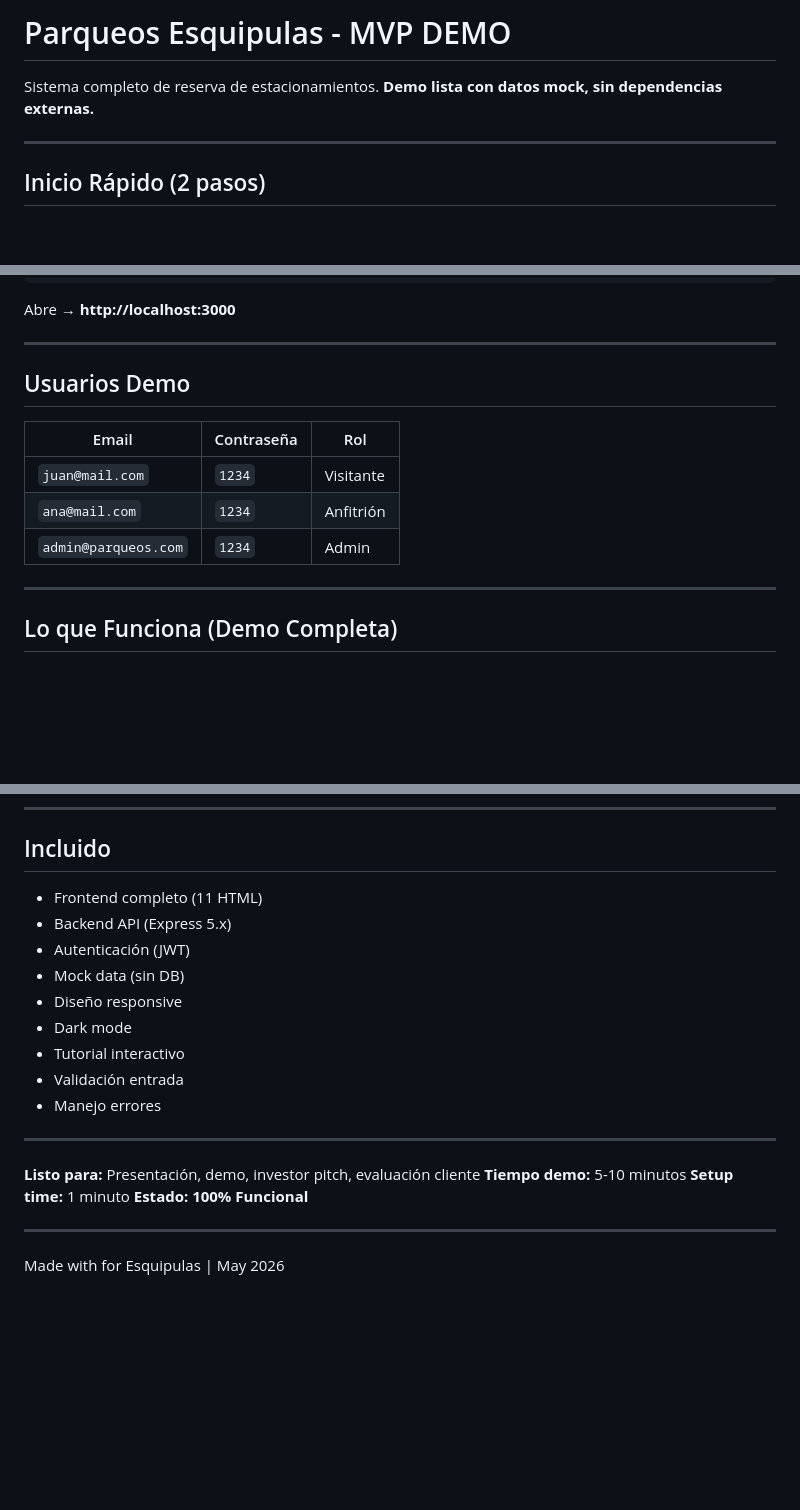
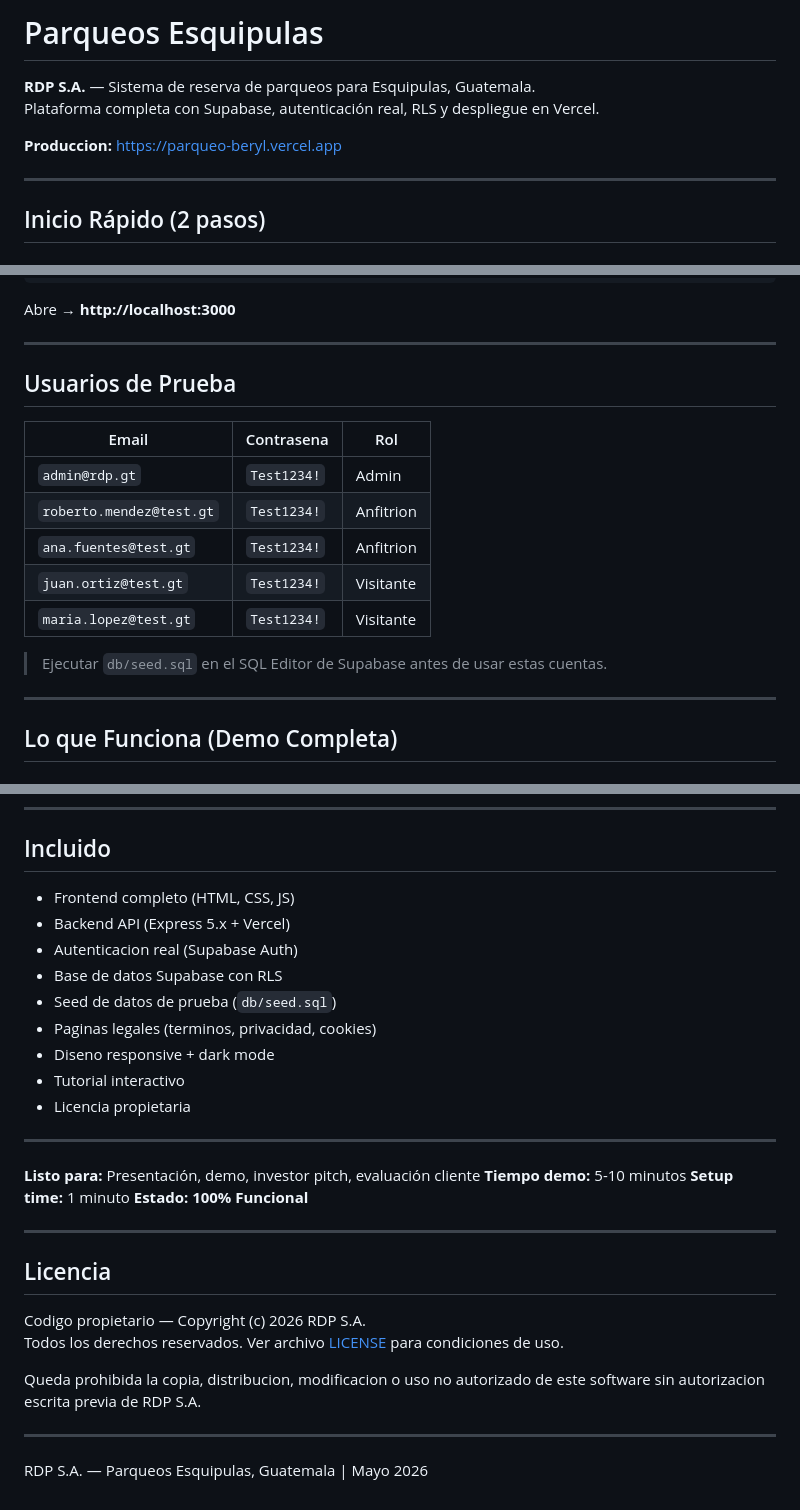
Before and after one commit to DavexDev/parqueo, a Markdown page: README.md, 3 parts joined by grey strips. Rendered like a GitHub page; blank space fills up the shorter version.

```diff
--- a/README.md
+++ b/README.md
@@ -1,6 +1,9 @@
-# Parqueos Esquipulas - MVP DEMO
+# Parqueos Esquipulas
 
-Sistema completo de reserva de estacionamientos. **Demo lista con datos mock, sin dependencias externas.**
+**RDP S.A.** — Sistema de reserva de parqueos para Esquipulas, Guatemala.
+Plataforma completa con Supabase, autenticación real, RLS y despliegue en Vercel.
+
+**Produccion:** https://parqueo-beryl.vercel.app
 
 ---
 
@@ -21,13 +24,17 @@ Abre → **http://localhost:3000**
 
 ---
 
-## Usuarios Demo
+## Usuarios de Prueba
 
-| Email | Contraseña | Rol |
+| Email | Contrasena | Rol |
 |-------|-----------|-----|
-| `juan@mail.com` | `1234` | Visitante |
-| `ana@mail.com` | `1234` | Anfitrión |
-| `admin@parqueos.com` | `1234` | Admin |
+| `admin@rdp.gt` | `Test1234!` | Admin |
+| `roberto.mendez@test.gt` | `Test1234!` | Anfitrion |
+| `ana.fuentes@test.gt` | `Test1234!` | Anfitrion |
+| `juan.ortiz@test.gt` | `Test1234!` | Visitante |
+| `maria.lopez@test.gt` | `Test1234!` | Visitante |
+
+> Ejecutar `db/seed.sql` en el SQL Editor de Supabase antes de usar estas cuentas.
 
 ---
 
@@ -279,15 +288,15 @@ Todo se adapta automáticamente.
 
 ## Incluido
 
-- Frontend completo (11 HTML)
-- Backend API (Express 5.x)
-- Autenticación (JWT)
-- Mock data (sin DB)
-- Diseño responsive
-- Dark mode
+- Frontend completo (HTML, CSS, JS)
+- Backend API (Express 5.x + Vercel)
+- Autenticacion real (Supabase Auth)
+- Base de datos Supabase con RLS
+- Seed de datos de prueba (`db/seed.sql`)
+- Paginas legales (terminos, privacidad, cookies)
+- Diseno responsive + dark mode
 - Tutorial interactivo
-- Validación entrada
-- Manejo errores
+- Licencia propietaria
 
 ---
 
@@ -298,4 +307,14 @@ Todo se adapta automáticamente.
 
 ---
 
-Made with for Esquipulas | May 2026
+## Licencia
+
+Codigo propietario — Copyright (c) 2026 RDP S.A.
+Todos los derechos reservados. Ver archivo [LICENSE](LICENSE) para condiciones de uso.
+
+Queda prohibida la copia, distribucion, modificacion o uso no autorizado de este
+software sin autorizacion escrita previa de RDP S.A.
+
+---
+
+RDP S.A. — Parqueos Esquipulas, Guatemala | Mayo 2026
```
Also changed, not shown: other parts of README.md (+33 -31 lines).
